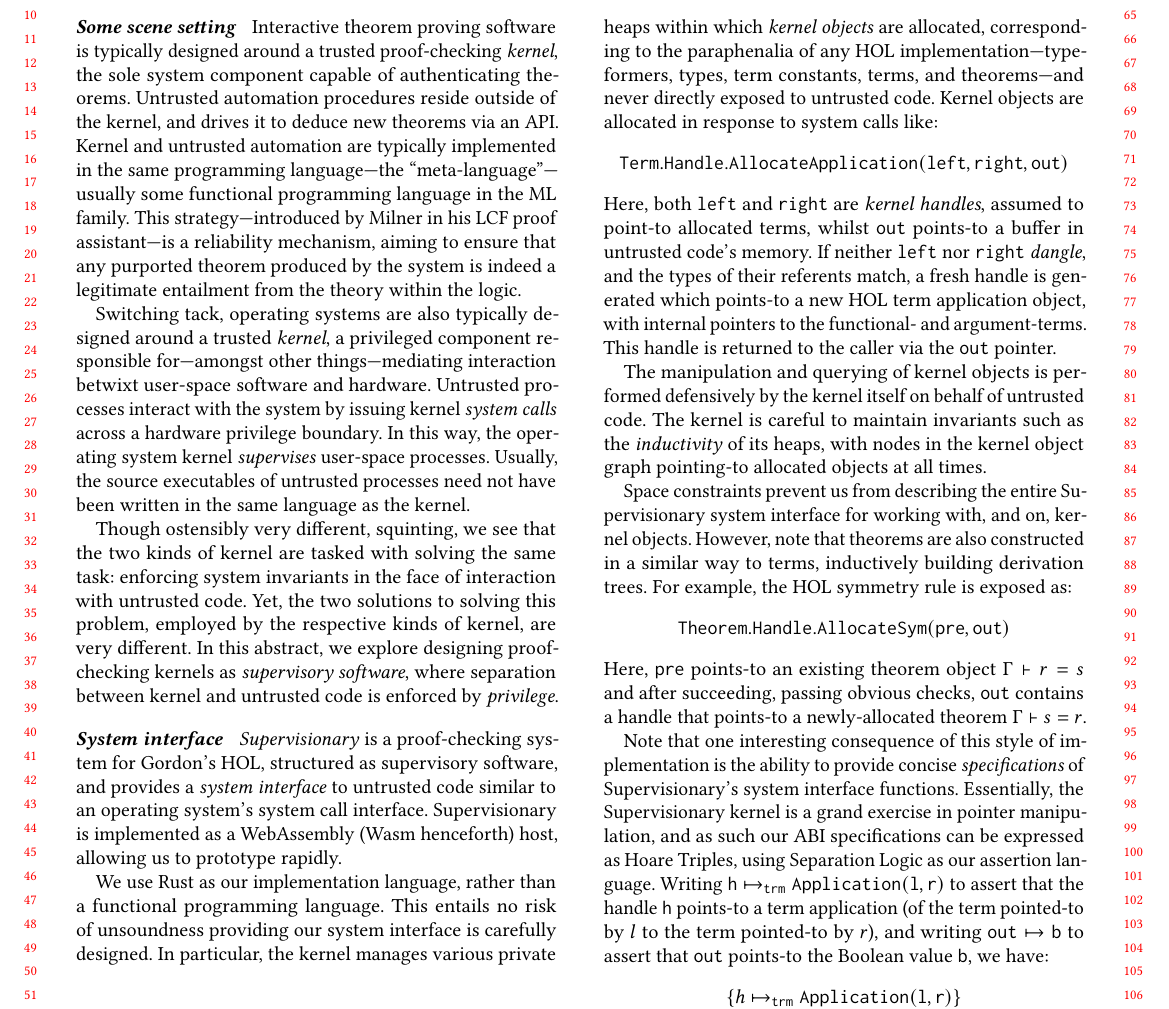
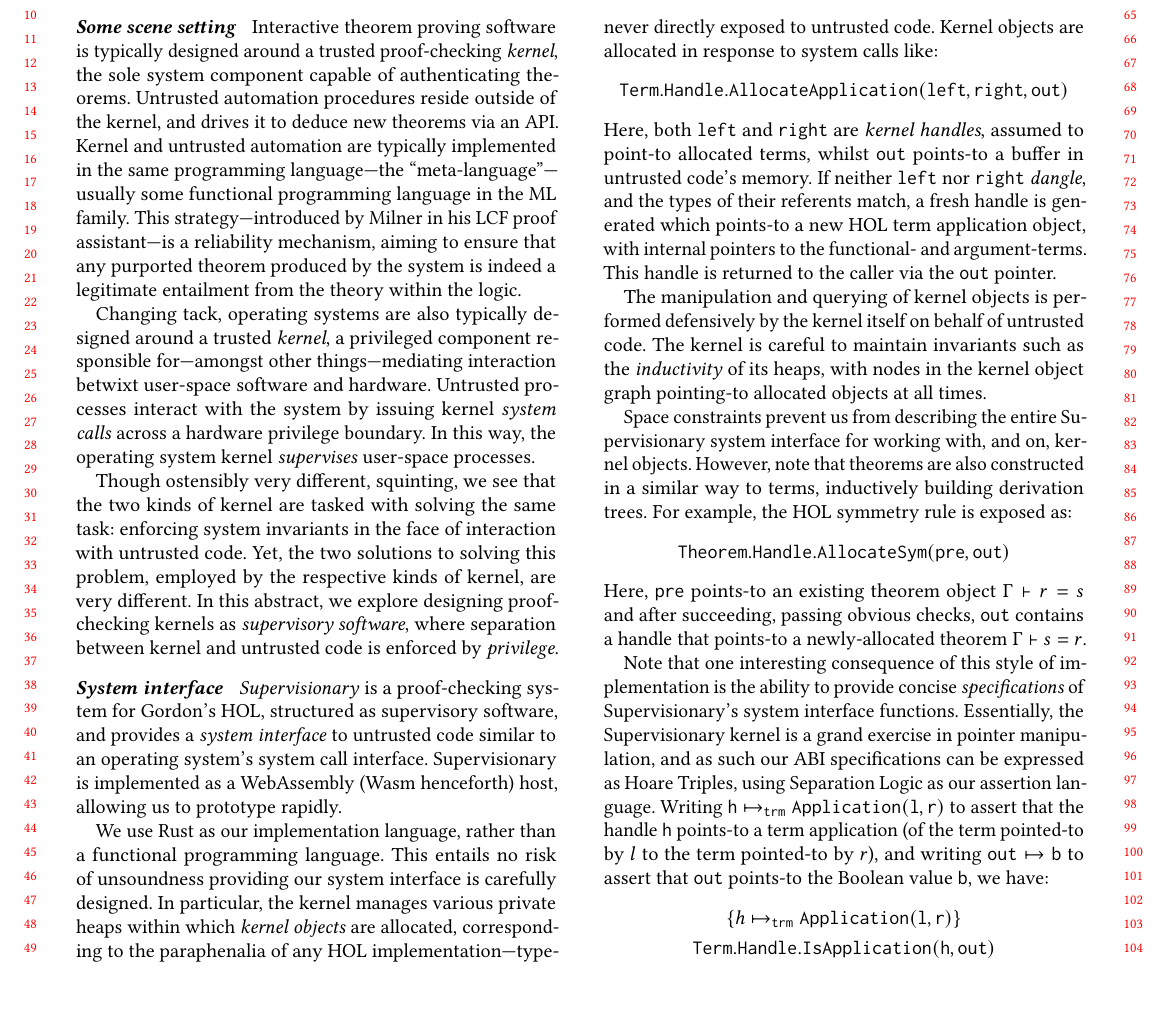
Before and after one commit to veracruz-project/supervisionary, a LaTeX paper (paper/prisc-2022.tex): part of page 1 of 2, cut so that both start at the same text. Compiled offline with pdfLaTeX; a LaTeX package or settings file that is missing is left out.

Commit message:
prisc-2020: minor rewording according to slack discussion

```diff
--- a/paper/prisc-2022.tex
+++ b/paper/prisc-2022.tex
@@ -46,10 +46,9 @@ Untrusted automation procedures reside outside of the kernel, and drives it to d
 Kernel and untrusted automation are typically implemented in the same programming language---the ``meta-language''---usually some functional programming language in the ML family.
 This strategy---introduced by Milner in his LCF proof assistant---is a reliability mechanism, aiming to ensure that any purported theorem produced by the system is indeed a legitimate entailment from the theory within the logic.
 
-Switching tack, operating systems are also typically designed around a trusted \emph{kernel}, a privileged component responsible for---amongst other things---mediating interaction betwixt user-space software and hardware.
+Changing tack, operating systems are also typically designed around a trusted \emph{kernel}, a privileged component responsible for---amongst other things---mediating interaction betwixt user-space software and hardware.
 Untrusted processes interact with the system by issuing kernel \emph{system calls} across a hardware privilege boundary.
 In this way, the operating system kernel \emph{supervises} user-space processes.
-Usually, the source executables of untrusted processes need not have been written in the same language as the kernel.
 
 Though ostensibly very different, squinting, we see that the two kinds of kernel are tasked with solving the same task: enforcing system invariants in the face of interaction with untrusted code.
 Yet, the two solutions to solving this problem, employed by the respective kinds of kernel, are very different.
```
Also changed, not shown: paper/prisc-2022.tex (2 more changed lines).
